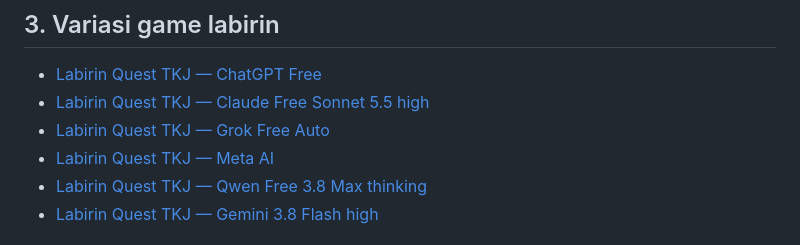
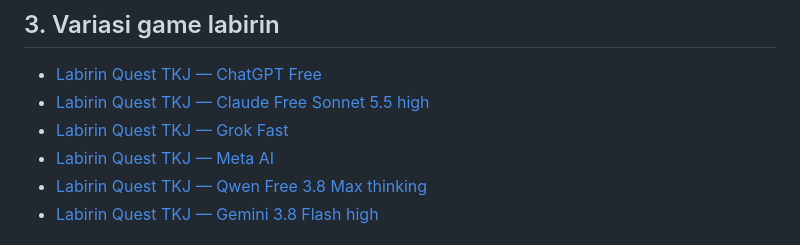
Before and after one commit to kdsurya/kumpulan-game-edukasi, a Markdown page: README.md, the part around the change. GitHub-like rendering.

```diff
--- a/README.md
+++ b/README.md
@@ -25,7 +25,7 @@ Berikut daftar game edukasi yang tersedia dalam repositori ini, lengkap dengan v
 
 - [Labirin Quest TKJ — ChatGPT Free](https://kdsurya.github.io/kumpulan-game-edukasi/game-labirin/labirin-quest-tkj-chatgpt.html)
 - [Labirin Quest TKJ — Claude Free Sonnet 5.5 high](https://kdsurya.github.io/kumpulan-game-edukasi/game-labirin/labirin-quest-tkj-claude.html)
-- [Labirin Quest TKJ — Grok Free Auto](https://kdsurya.github.io/kumpulan-game-edukasi/game-labirin/labirin-quest-tkj-grok.html)
+- [Labirin Quest TKJ — Grok Fast](https://kdsurya.github.io/kumpulan-game-edukasi/game-labirin/labirin-quest-tkj-grok.html)
 - [Labirin Quest TKJ — Meta AI](https://kdsurya.github.io/kumpulan-game-edukasi/game-labirin/labirin-quest-tkj-metaai.html)
 - [Labirin Quest TKJ — Qwen Free 3.8 Max thinking](https://kdsurya.github.io/kumpulan-game-edukasi/game-labirin/labirin-quest-tkj-qwen.html)
 - [Labirin Quest TKJ — Gemini 3.8 Flash high](https://kdsurya.github.io/kumpulan-game-edukasi/game-labirin/versi-gemini/)
```
